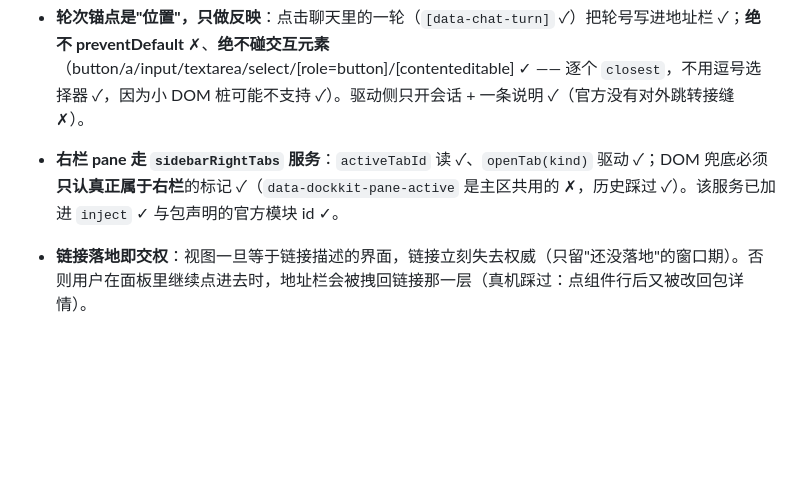
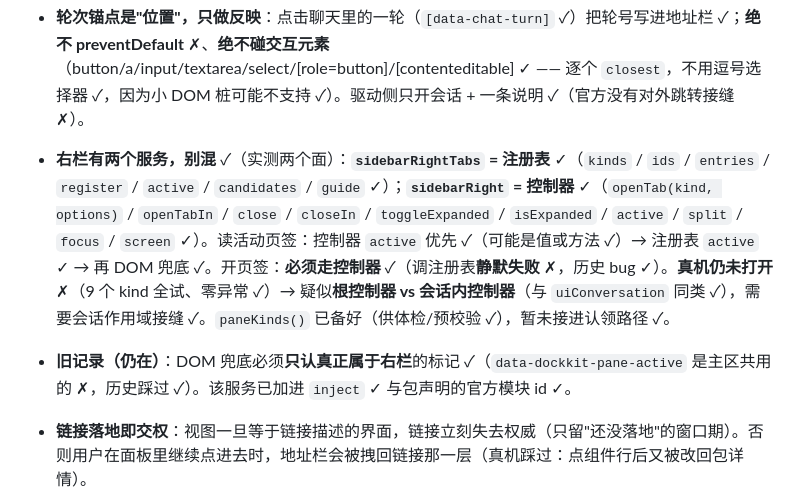
Before and after one commit to DDDMUC/dsh-url-router, a Markdown page: AGENTS.md, the part around the change. Rendered like a GitHub page; blank space fills up the shorter version.

```diff
--- a/AGENTS.md
+++ b/AGENTS.md
@@ -45,7 +45,8 @@
 - **`aria-current` 必须在 DOM 观察者的 `attributeFilter` 里** ✓：切换分区只改这一个属性 ✓，漏了它地址栏就永远停在第一次看到的分区（历史 bug ✓）。
 - **裸 `#/settings` 立即可落地**（`sameRoute` 的定向例外 ✓）：分区是那个表面的细化、不是另一个表面 ✓；但**两个命名分区之间仍然算不同** ✓（否则分区链接就不驱动了 ✓）。
 - **轮次锚点是"位置"，只做反映**：点击聊天里的一轮（`[data-chat-turn]` ✓）把轮号写进地址栏 ✓；**绝不 preventDefault** ✗、**绝不碰交互元素**（button/a/input/textarea/select/[role=button]/[contenteditable] ✓ —— 逐个 `closest`，不用逗号选择器 ✓，因为小 DOM 桩可能不支持 ✓）。驱动侧只开会话 + 一条说明 ✓（官方没有对外跳转接缝 ✗）。
-- **右栏 pane 走 `sidebarRightTabs` 服务**：`activeTabId` 读 ✓、`openTab(kind)` 驱动 ✓；DOM 兜底必须**只认真正属于右栏**的标记 ✓（`data-dockkit-pane-active` 是主区共用的 ✗，历史踩过 ✓）。该服务已加进 `inject` ✓ 与包声明的官方模块 id ✓。
+- **右栏有两个服务，别混** ✓（实测两个面）：**`sidebarRightTabs` = 注册表** ✓（`kinds` / `ids` / `entries` / `register` / `active` / `candidates` / `guide` ✓）；**`sidebarRight` = 控制器** ✓（`openTab(kind, options)` / `openTabIn` / `close` / `closeIn` / `toggleExpanded` / `isExpanded` / `active` / `split` / `focus` / `screen` ✓）。读活动页签：控制器 `active` 优先 ✓（可能是值或方法 ✓）→ 注册表 `active` ✓ → 再 DOM 兜底 ✓。开页签：**必须走控制器** ✓（调注册表**静默失败** ✗，历史 bug ✓）。**真机仍未打开** ✗（9 个 kind 全试、零异常 ✓）→ 疑似**根控制器 vs 会话内控制器**（与 `uiConversation` 同类 ✓），需要会话作用域接缝 ✓。`paneKinds()` 已备好（供体检/预校验 ✓），暂未接进认领路径 ✓。
+- **旧记录（仍在）**：DOM 兜底必须**只认真正属于右栏**的标记 ✓（`data-dockkit-pane-active` 是主区共用的 ✗，历史踩过 ✓）。该服务已加进 `inject` ✓ 与包声明的官方模块 id ✓。
 - **链接落地即交权**：视图一旦等于链接描述的界面，链接立刻失去权威（只留"还没落地"的窗口期）。否则用户在面板里继续点进去时，地址栏会被拽回链接那一层（真机踩过：点组件行后又被改回包详情）。
 - **面板行同样是链接**：`data-slot="sidebar.panellist"` 所在的那个 `<button>`（官方侧栏渲染的面板行）会挂上 `href="#/panel/<id>"` 的锚点。**行里没有 id**，id 只能从注册表取：`ctx.slots.entries('sidebar.panellist')` 的 `options.id` / `options.order` / `options.label`；label 可能是**函数**（按语言解析），所以优先按可访问名匹配、数量一致时按 order 对齐，匹配不上一律不碰。
 - **`slots` 必须留在 `inject` 里**：cordis 下读未声明的服务会抛错，而插件激活期的抛错会让整个插件 `failed`（真机事故：面板链接那次就是这么挂的——假 ctx 无条件给服务，单测抓不到，只有真机能抓）。其余可选面（如 `ctx.layout`）一律 `try/catch` 读取。
```
Also changed, not shown: README.md (+1 -1 lines).
